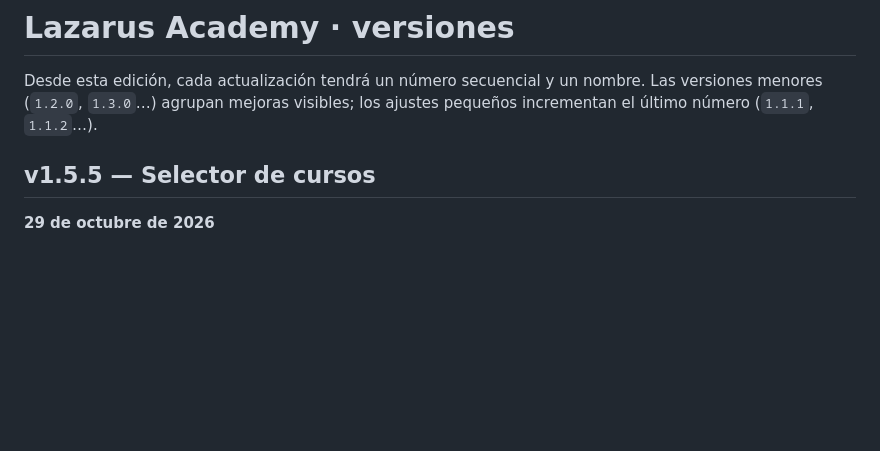
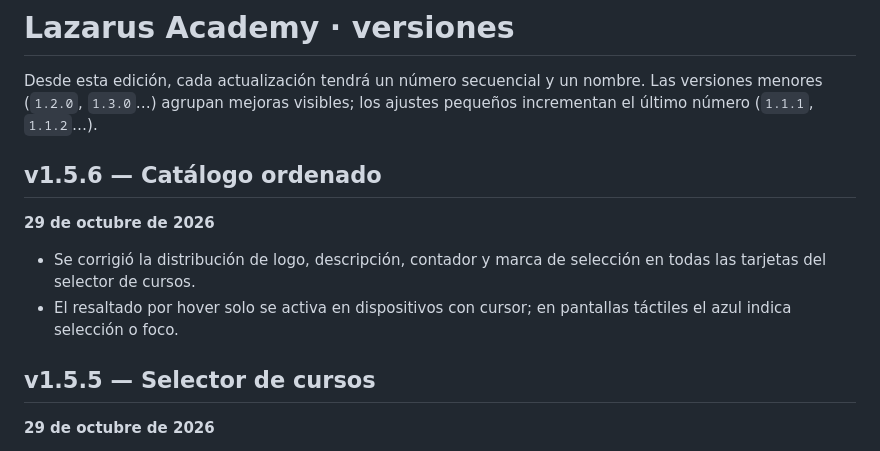
Before and after one commit to 4ngelhernandez010-stack/lazarus-academy, a Markdown page: CHANGELOG.md, the part around the change. Drawn GitHub-style; blank space fills up the shorter version.

Commit message:
Release v1.5.6: arreglar tarjetas del selector

```diff
--- a/CHANGELOG.md
+++ b/CHANGELOG.md
@@ -1,6 +1,13 @@
 # Lazarus Academy · versiones
 
 Desde esta edición, cada actualización tendrá un número secuencial y un nombre. Las versiones menores (`1.2.0`, `1.3.0`…) agrupan mejoras visibles; los ajustes pequeños incrementan el último número (`1.1.1`, `1.1.2`…).
+
+## v1.5.6 — Catálogo ordenado
+
+**29 de octubre de 2026**
+
+- Se corrigió la distribución de logo, descripción, contador y marca de selección en todas las tarjetas del selector de cursos.
+- El resaltado por hover solo se activa en dispositivos con cursor; en pantallas táctiles el azul indica selección o foco.
 
 ## v1.5.5 — Selector de cursos
 
```
